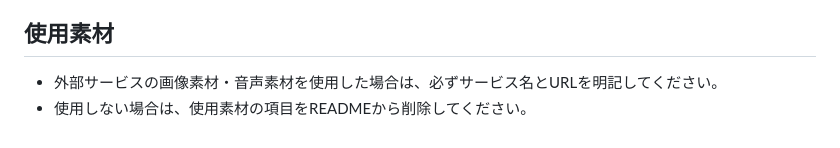
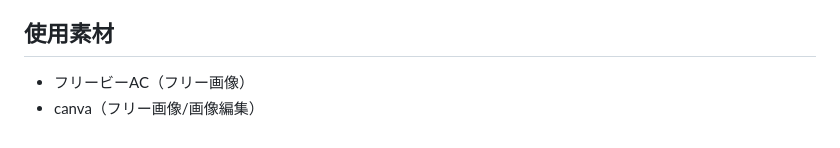
Before and after one commit to tyatewo/pinn, a Markdown page: README.md, the part around the change. Rendered like a GitHub page.

```diff
--- a/README.md
+++ b/README.md
@@ -96,5 +96,5 @@ SNSを見てたら広告でポンとおしゃれな贈り物が出て、「こ
 - IDE：Cloud9
 
 ## 使用素材
-- 外部サービスの画像素材・音声素材を使用した場合は、必ずサービス名とURLを明記してください。
-- 使用しない場合は、使用素材の項目をREADMEから削除してください。
+- フリービーAC（フリー画像）
+- canva（フリー画像/画像編集）
```
